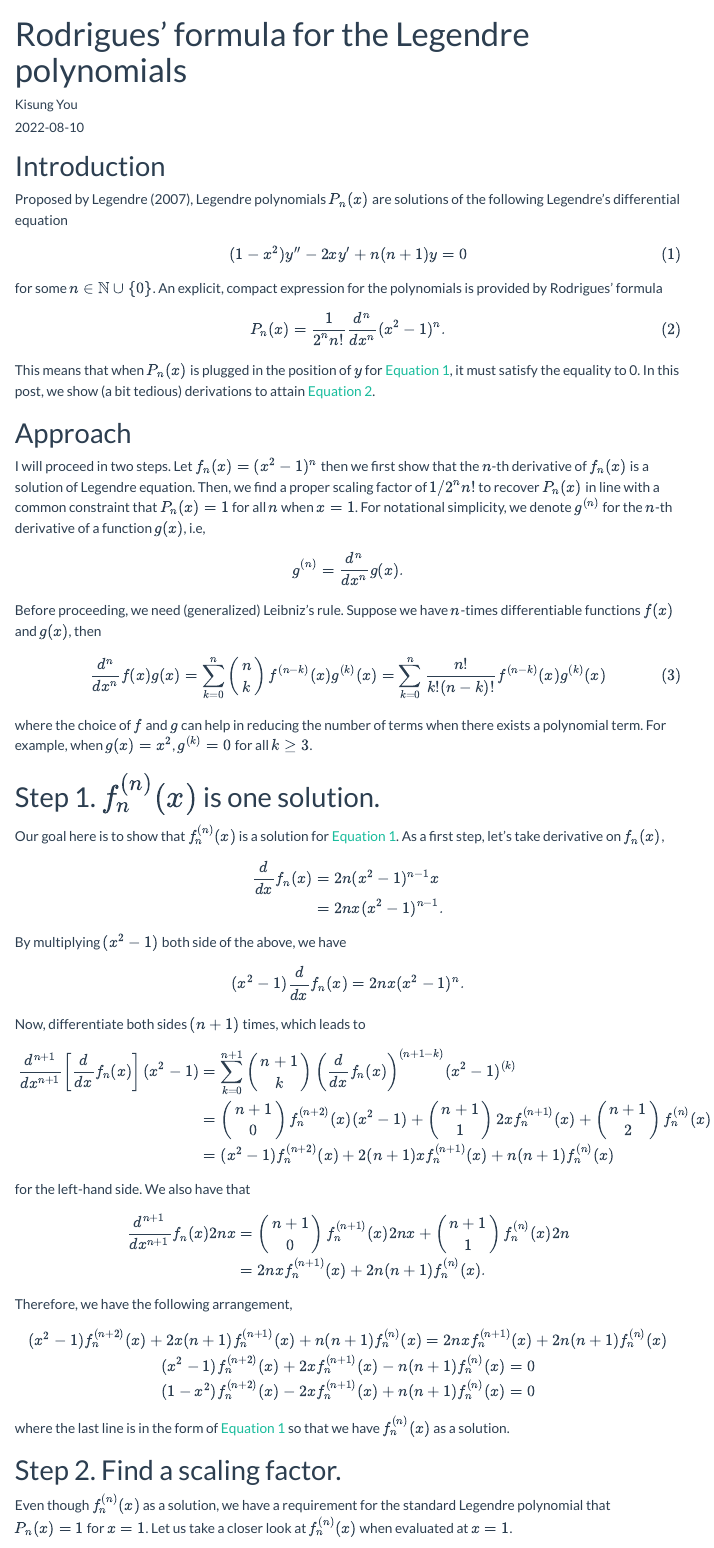
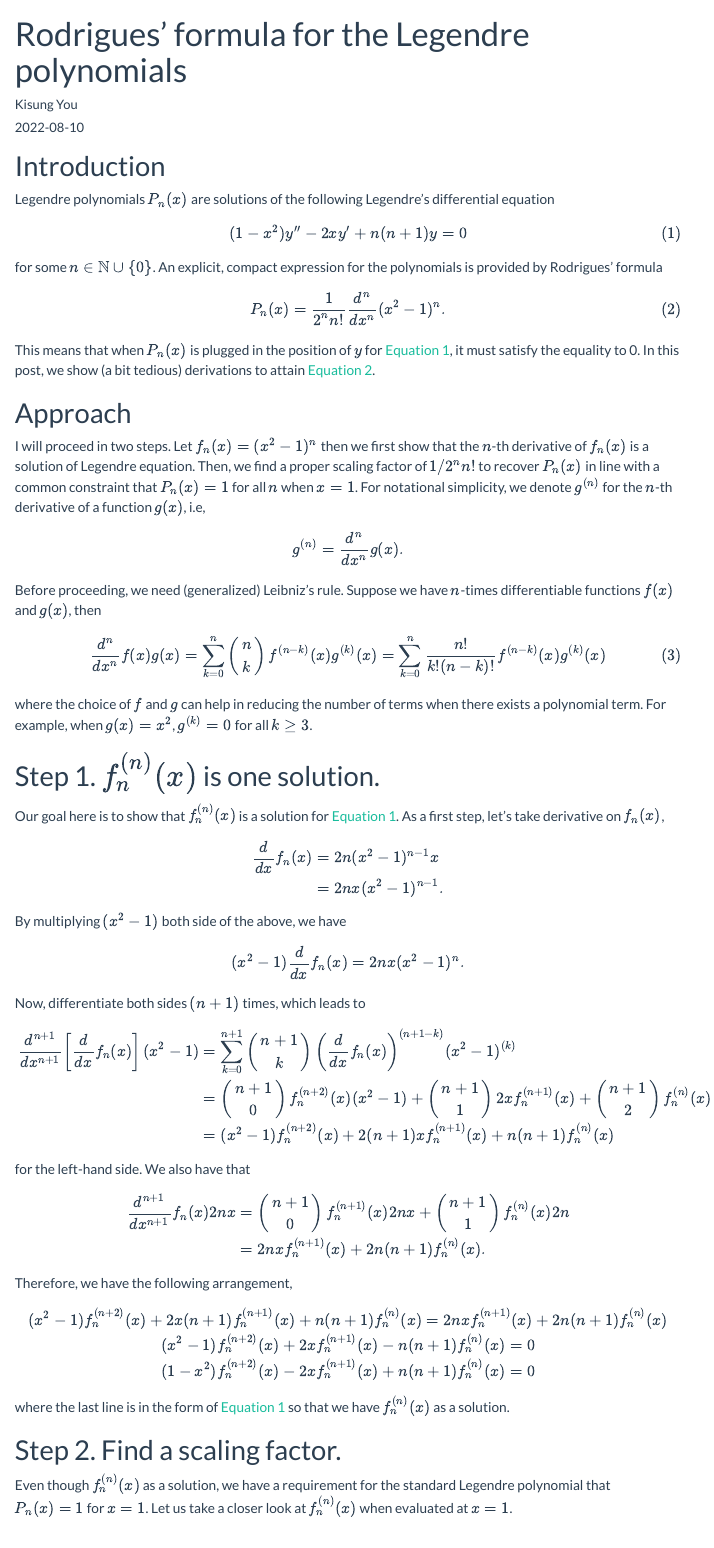
Before and after one commit to kisungyou/kisungyou.github.io, a Quarto document (posts/note002-rodrigues-formula/index.qmd): the page in a window 1100 px wide, from its top. Rendered offline with R 4.5, knitr and Pandoc in place of Quarto, with nearby package versions; menus at the side of the page are left out.

Commit message:
remove Legendre

```diff
--- a/posts/note002-rodrigues-formula/index.qmd
+++ b/posts/note002-rodrigues-formula/index.qmd
@@ -13,8 +13,6 @@ format:
 engine: knitr
 citation: false
 comments: false
-bibliography: ref002.bib
-biblio-style: plain
 google-scholar: true
 number-sections: false
 image: pic-rodrigues.png
@@ -22,7 +20,7 @@ image: pic-rodrigues.png
 
 # Introduction
 
-Proposed by @Legendre2007, Legendre polynomials $P_n (x)$ are solutions of the following Legendre's differential equation
+Legendre polynomials $P_n (x)$ are solutions of the following Legendre's differential equation
 $$
 (1-x^2) y'' - 2x y' + n(n+1) y = 0
 $$ {#eq-legendre}
```
Also changed, not shown: docs/search.json, 4 other files.
